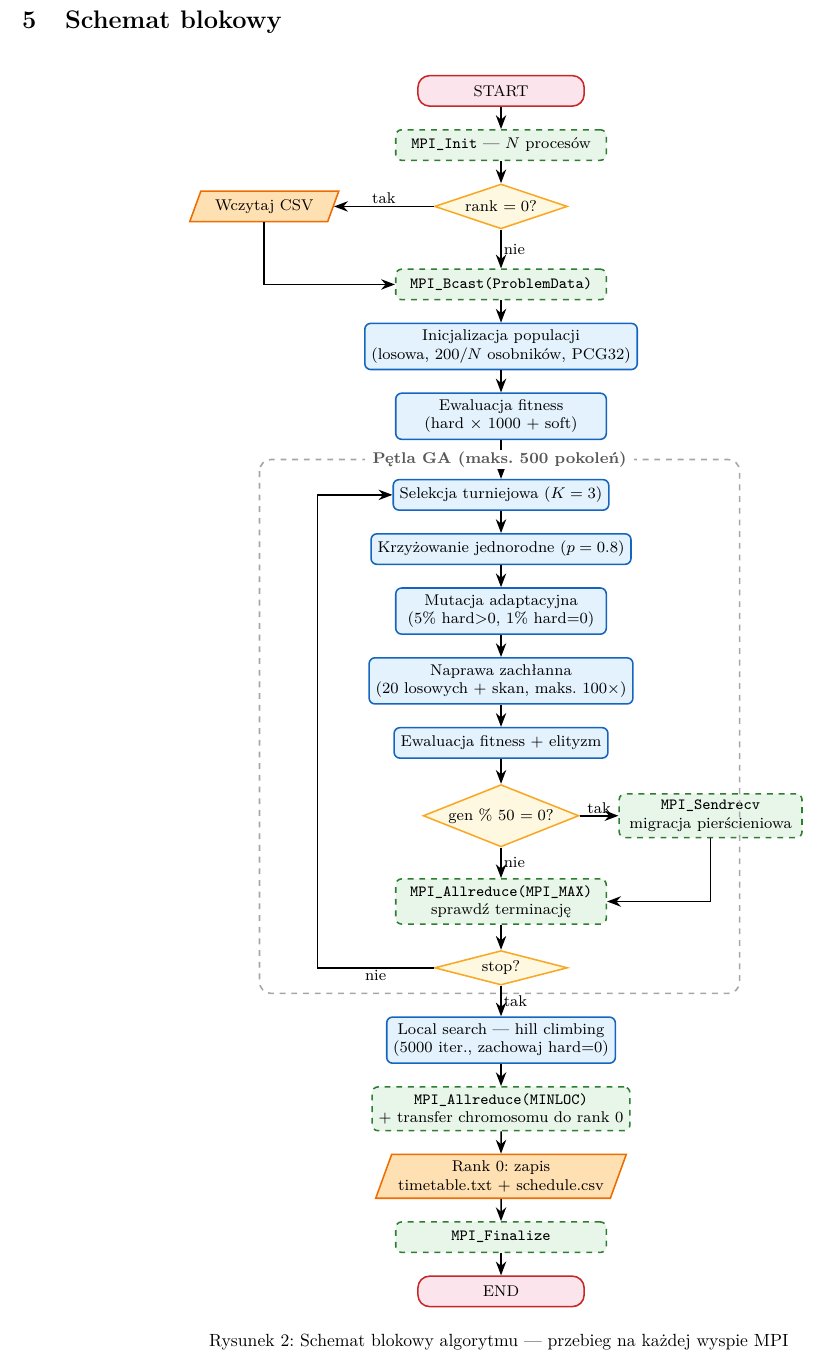
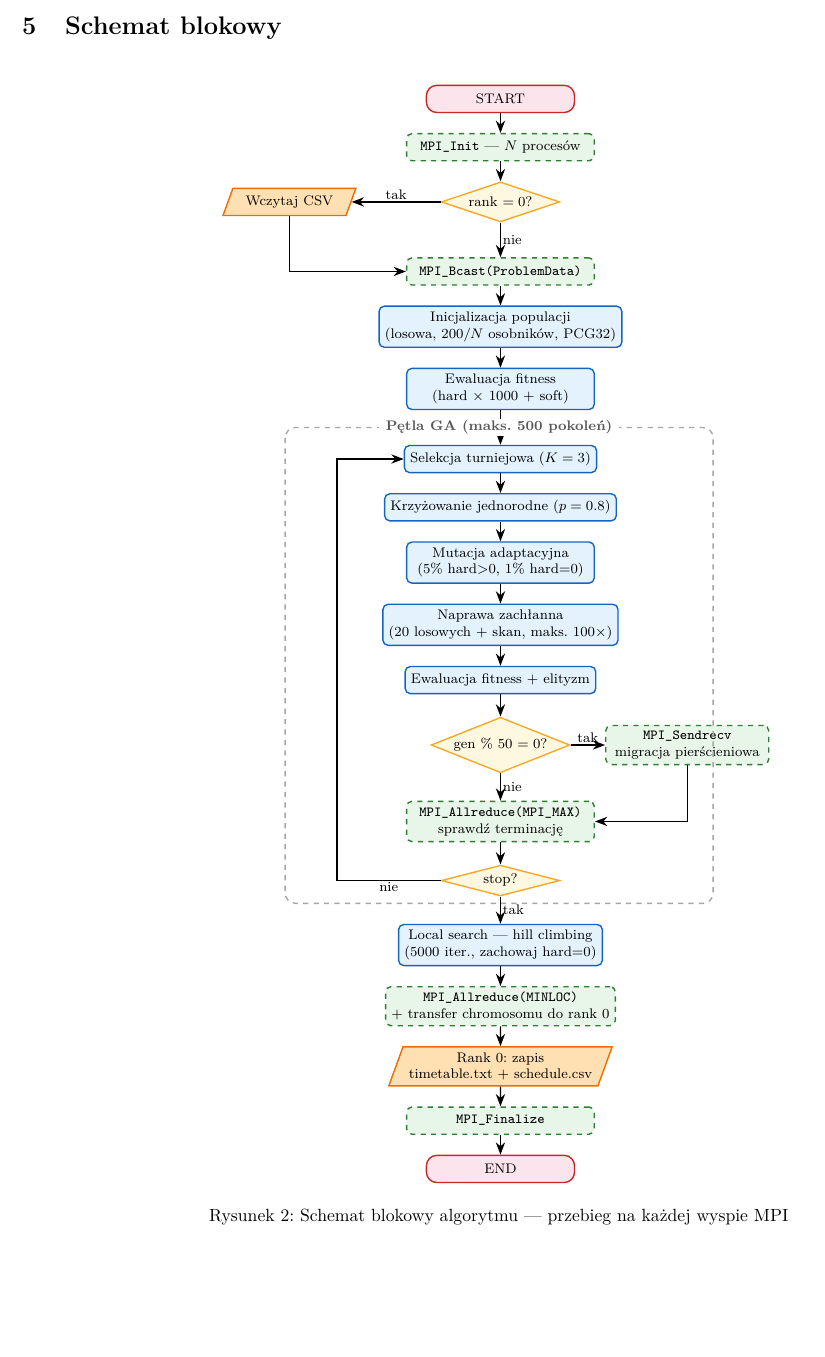
Before and after one commit to LeoTheOriginal/parallel-ga-timetabling-report, a LaTeX document (main.tex): part of page 8 of 14 before the commit and part of page 6 of 12 after it, cut so that both start at the same text, the shorter picture padded with empty space. Compiled offline with pdfLaTeX.

Commit message:
fix: shrink flowchart height 0.92->0.82 textheight to avoid empty page

```diff
--- a/main.tex
+++ b/main.tex
@@ -436,7 +436,7 @@ PCG32 z~niezależnym strumieniem per rank: \texttt{initstate = time(NULL)}, \tex
 % --- Rysunek 1: Flowchart algorytmu (co robi każda wyspa) ---
 \begin{figure}[H]
 \centering
-\resizebox{!}{0.92\textheight}{%
+\resizebox{!}{0.82\textheight}{%
 \begin{tikzpicture}[
     startstop/.style={draw, rounded corners=6pt, minimum width=3.0cm, minimum height=0.55cm, align=center, fill=obsRedBg, draw=obsRedFg, thick, font=\footnotesize},
     process/.style={draw, rounded corners=3pt, minimum width=3.8cm, minimum height=0.55cm, align=center, fill=obsBlueBg, draw=obsBlueFg, thick, font=\footnotesize},
```
